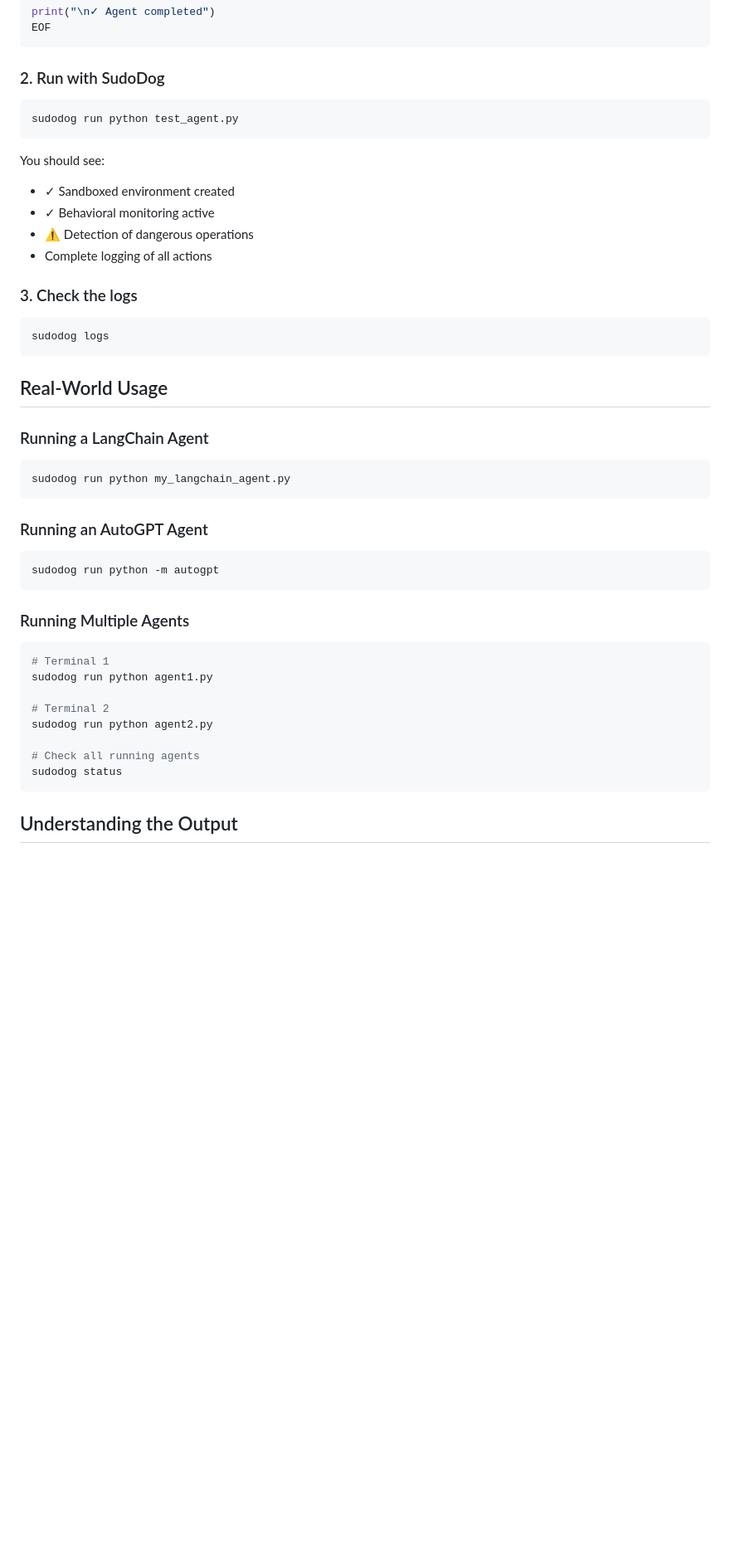
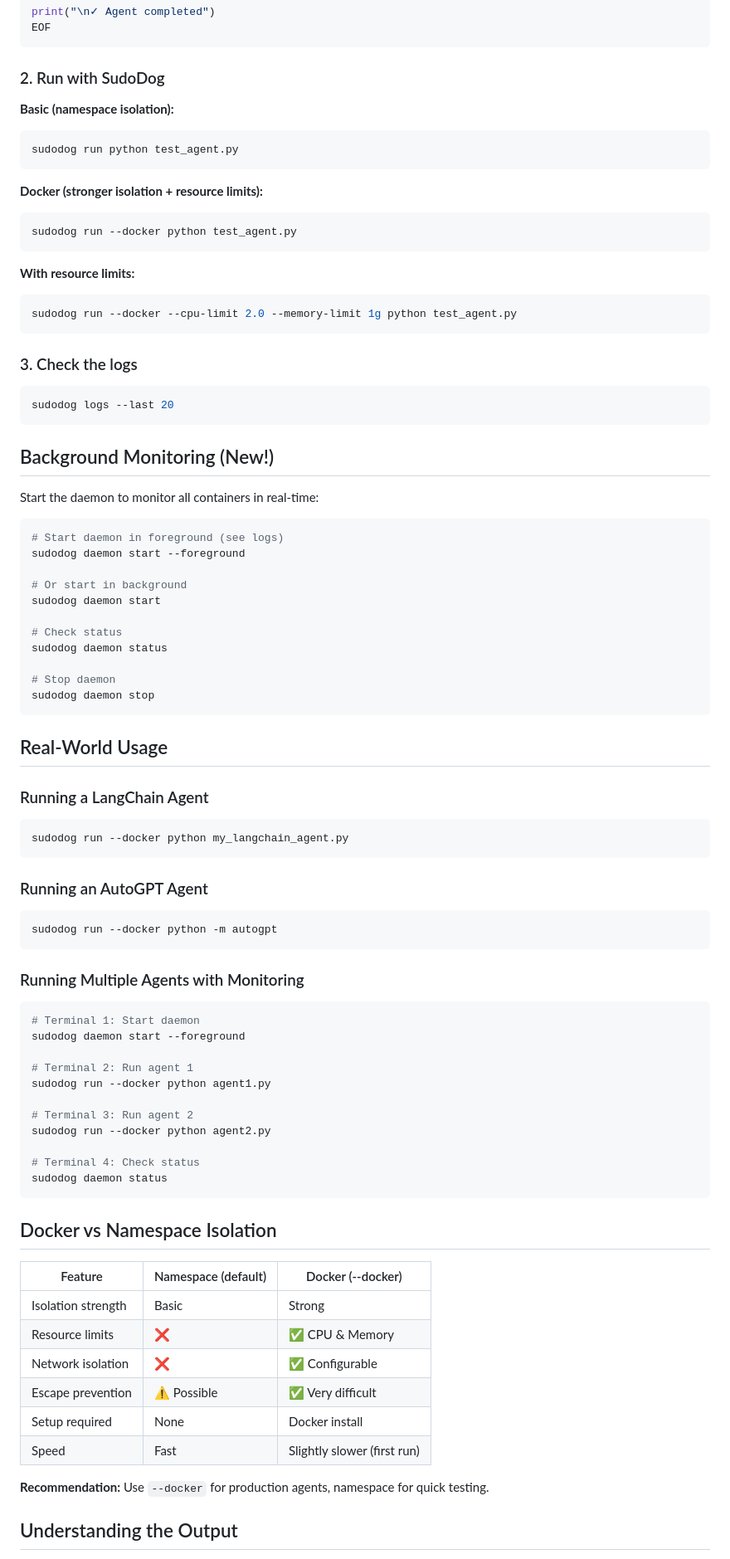
Before and after one commit to SudoDog-official/SudoDog, a Markdown page: QUICKSTART.md, the part around the change printed below. Shown: that part at 83% size. Drawn GitHub-style; blank space fills up the shorter version.

````diff
--- a/QUICKSTART.md
+++ b/QUICKSTART.md
@@ -49,44 +68,84 @@ EOF
 ```
 
 ### 2. Run with SudoDog
+
+**Basic (namespace isolation):**
 ```bash
 sudodog run python test_agent.py
 ```
 
-You should see:
-- ✓ Sandboxed environment created
-- ✓ Behavioral monitoring active
-- ⚠️ Detection of dangerous operations
-- Complete logging of all actions
+**Docker (stronger isolation + resource limits):**
+```bash
+sudodog run --docker python test_agent.py
+```
+
+**With resource limits:**
+```bash
+sudodog run --docker --cpu-limit 2.0 --memory-limit 1g python test_agent.py
+```
 
 ### 3. Check the logs
 ```bash
-sudodog logs
+sudodog logs --last 20
+```
+
+## Background Monitoring (New!)
+
+Start the daemon to monitor all containers in real-time:
+
+```bash
+# Start daemon in foreground (see logs)
+sudodog daemon start --foreground
+
+# Or start in background
+sudodog daemon start
+
+# Check status
+sudodog daemon status
+
+# Stop daemon
+sudodog daemon stop
 ```
 
 ## Real-World Usage
 
 ### Running a LangChain Agent
 ```bash
-sudodog run python my_langchain_agent.py
+sudodog run --docker python my_langchain_agent.py
 ```
 
 ### Running an AutoGPT Agent
 ```bash
-sudodog run python -m autogpt
+sudodog run --docker python -m autogpt
 ```
 
-### Running Multiple Agents
+### Running Multiple Agents with Monitoring
 ```bash
-# Terminal 1
-sudodog run python agent1.py
+# Terminal 1: Start daemon
+sudodog daemon start --foreground
 
-# Terminal 2
-sudodog run python agent2.py
+# Terminal 2: Run agent 1
+sudodog run --docker python agent1.py
 
-# Check all running agents
-sudodog status
+# Terminal 3: Run agent 2
+sudodog run --docker python agent2.py
+
+# Terminal 4: Check status
+sudodog daemon status
 ```
+
+## Docker vs Namespace Isolation
+
+| Feature | Namespace (default) | Docker (--docker) |
+|---------|-------------------|-------------------|
+| Isolation strength | Basic | Strong |
+| Resource limits | ❌ | ✅ CPU & Memory |
+| Network isolation | ❌ | ✅ Configurable |
+| Escape prevention | ⚠️ Possible | ✅ Very difficult |
+| Setup required | None | Docker install |
+| Speed | Fast | Slightly slower (first run) |
+
+**Recommendation:** Use `--docker` for production agents, namespace for quick testing.
 
 ## Understanding the Output
 
````
Also changed, not shown: other parts of QUICKSTART.md (+140 -44 lines).
